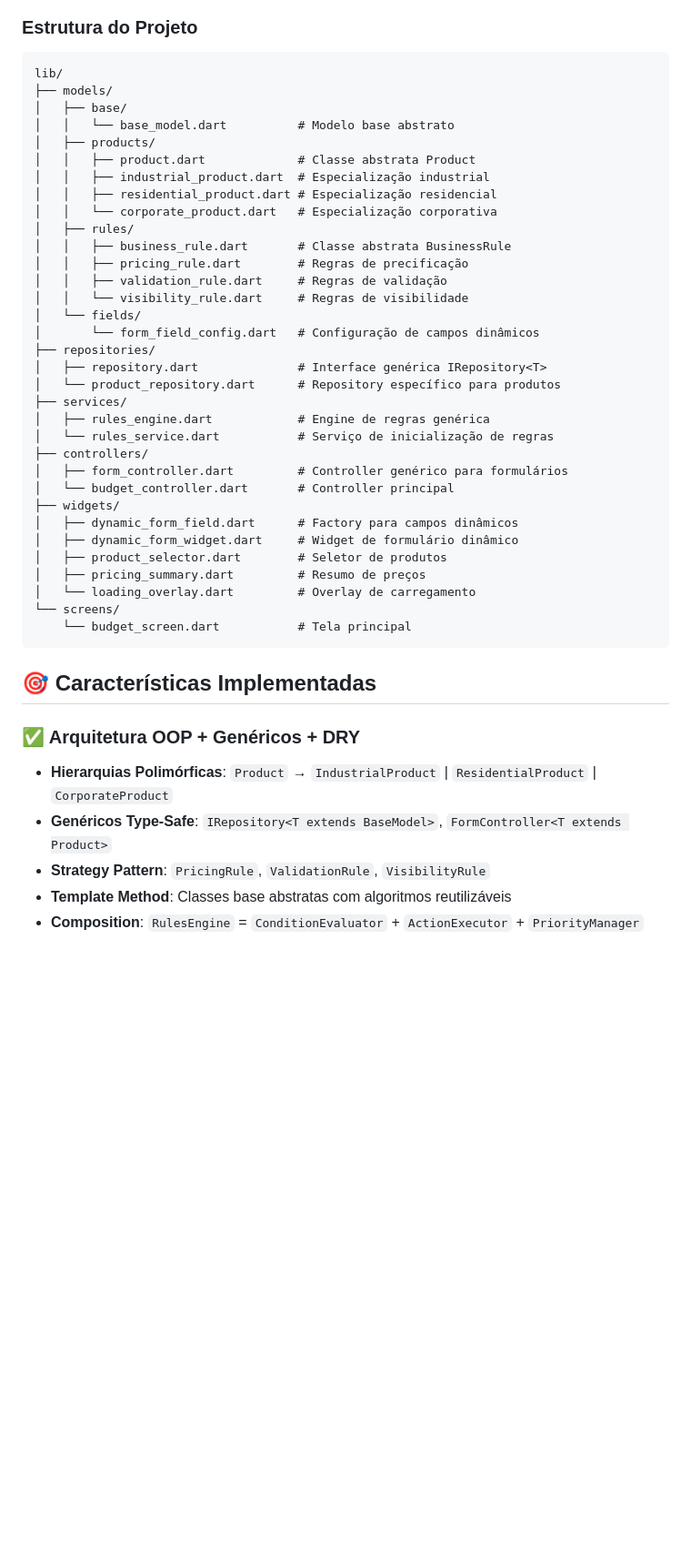
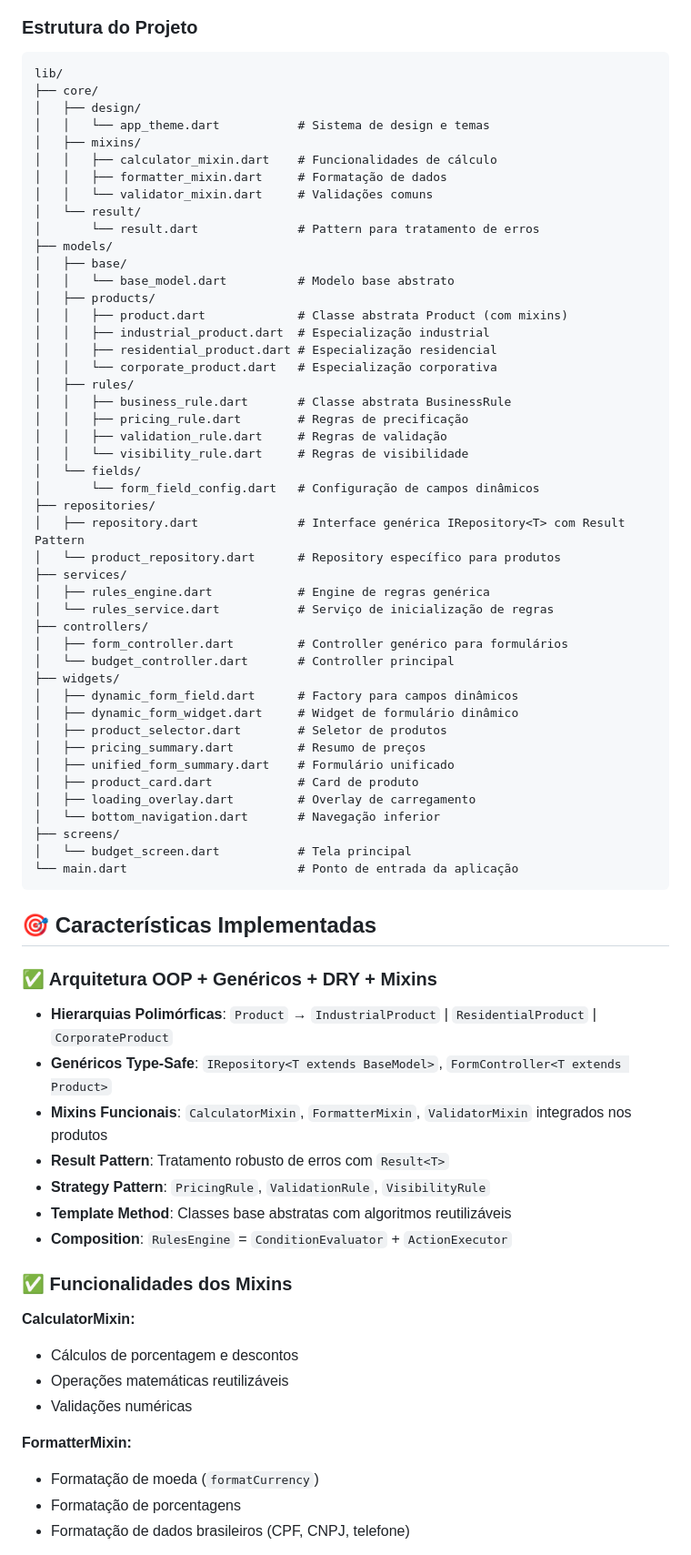
Before and after one commit to herverson/altdesafio, a Markdown page: README.md, the part around one of its changes. Shown at 91% size. Drawn GitHub-style; blank space fills up the shorter version.

````diff
--- a/README.md
+++ b/README.md
@@ -8,11 +8,20 @@ Sistema de orçamentos com formulários dinâmicos, engine de regras configuráv
 
 ```
 lib/
+├── core/
+│   ├── design/
+│   │   └── app_theme.dart           # Sistema de design e temas
+│   ├── mixins/
+│   │   ├── calculator_mixin.dart    # Funcionalidades de cálculo
+│   │   ├── formatter_mixin.dart     # Formatação de dados
+│   │   └── validator_mixin.dart     # Validações comuns
+│   └── result/
+│       └── result.dart              # Pattern para tratamento de erros
 ├── models/
 │   ├── base/
 │   │   └── base_model.dart          # Modelo base abstrato
 │   ├── products/
-│   │   ├── product.dart             # Classe abstrata Product
+│   │   ├── product.dart             # Classe abstrata Product (com mixins)
 │   │   ├── industrial_product.dart  # Especialização industrial
 │   │   ├── residential_product.dart # Especialização residencial
 │   │   └── corporate_product.dart   # Especialização corporativa
@@ -24,7 +33,7 @@ lib/
 │   └── fields/
 │       └── form_field_config.dart   # Configuração de campos dinâmicos
 ├── repositories/
-│   ├── repository.dart              # Interface genérica IRepository<T>
+│   ├── repository.dart              # Interface genérica IRepository<T> com Result Pattern
 │   └── product_repository.dart      # Repository específico para produtos
 ├── services/
 │   ├── rules_engine.dart            # Engine de regras genérica
@@ -37,17 +46,36 @@ lib/
 │   ├── dynamic_form_widget.dart     # Widget de formulário dinâmico
 │   ├── product_selector.dart        # Seletor de produtos
 │   ├── pricing_summary.dart         # Resumo de preços
-│   └── loading_overlay.dart         # Overlay de carregamento
-└── screens/
-    └── budget_screen.dart           # Tela principal
+│   ├── unified_form_summary.dart    # Formulário unificado
+│   ├── product_card.dart            # Card de produto
+│   ├── loading_overlay.dart         # Overlay de carregamento
+│   └── bottom_navigation.dart       # Navegação inferior
+├── screens/
+│   └── budget_screen.dart           # Tela principal
+└── main.dart                        # Ponto de entrada da aplicação
 ```
 
 ## 🎯 Características Implementadas
 
-### ✅ Arquitetura OOP + Genéricos + DRY
+### ✅ Arquitetura OOP + Genéricos + DRY + Mixins
 
 - **Hierarquias Polimórficas**: `Product` → `IndustrialProduct` | `ResidentialProduct` | `CorporateProduct`
 - **Genéricos Type-Safe**: `IRepository<T extends BaseModel>`, `FormController<T extends Product>`
+- **Mixins Funcionais**: `CalculatorMixin`, `FormatterMixin`, `ValidatorMixin` integrados nos produtos
+- **Result Pattern**: Tratamento robusto de erros com `Result<T>`
 - **Strategy Pattern**: `PricingRule`, `ValidationRule`, `VisibilityRule`
 - **Template Method**: Classes base abstratas com algoritmos reutilizáveis
-- **Composition**: `RulesEngine` = `ConditionEvaluator` + `ActionExecutor` + `PriorityManager`
+- **Composition**: `RulesEngine` = `ConditionEvaluator` + `ActionExecutor`
+
+### ✅ Funcionalidades dos Mixins
+
+**CalculatorMixin:**
+- Cálculos de porcentagem e descontos
+- Operações matemáticas reutilizáveis
+- Validações numéricas
+
+**FormatterMixin:**
+- Formatação de moeda (`formatCurrency`)
+- Formatação de porcentagens
+- Formatação de dados brasileiros (CPF, CNPJ, telefone)
+
````
Also changed, not shown: other parts of README.md (+103 -22 lines).
